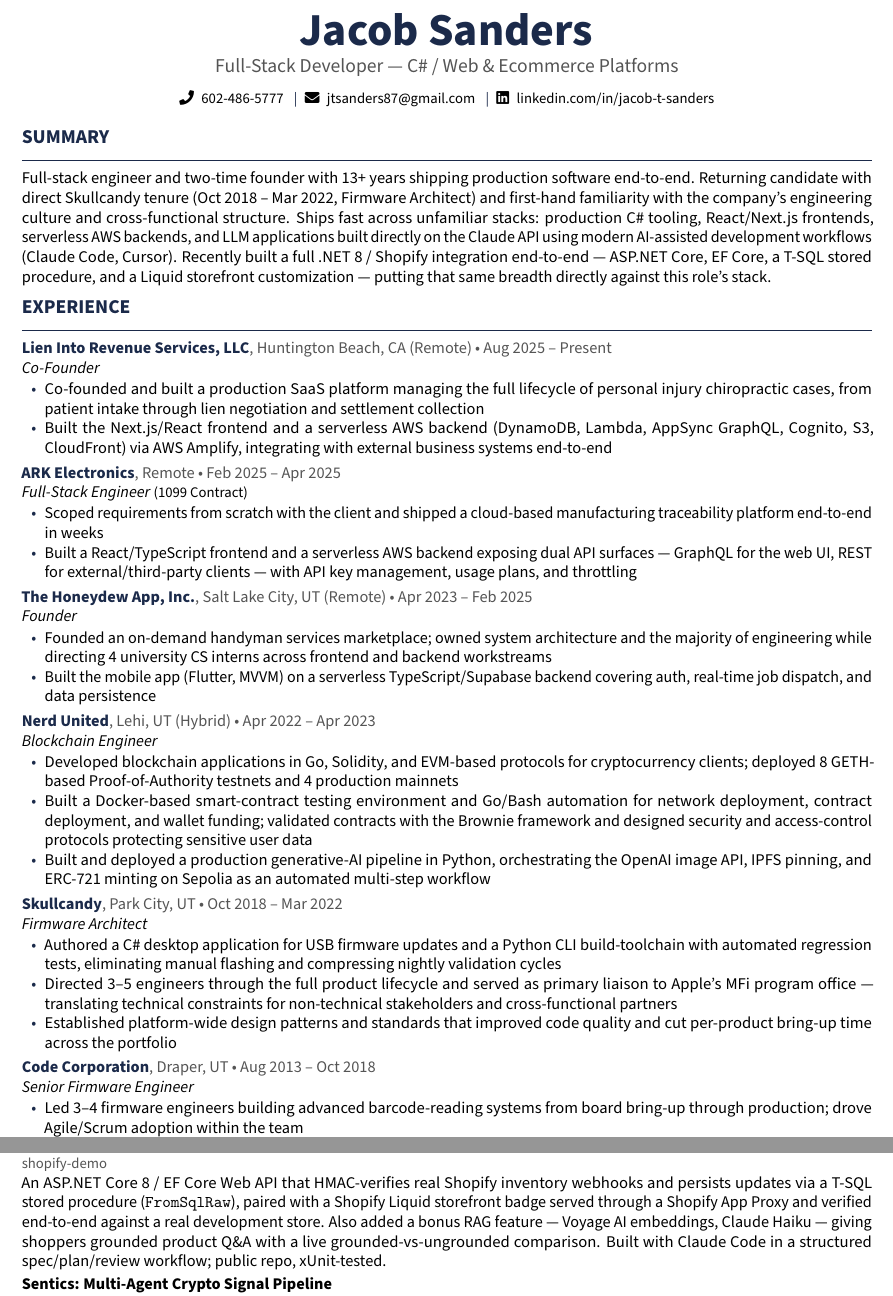
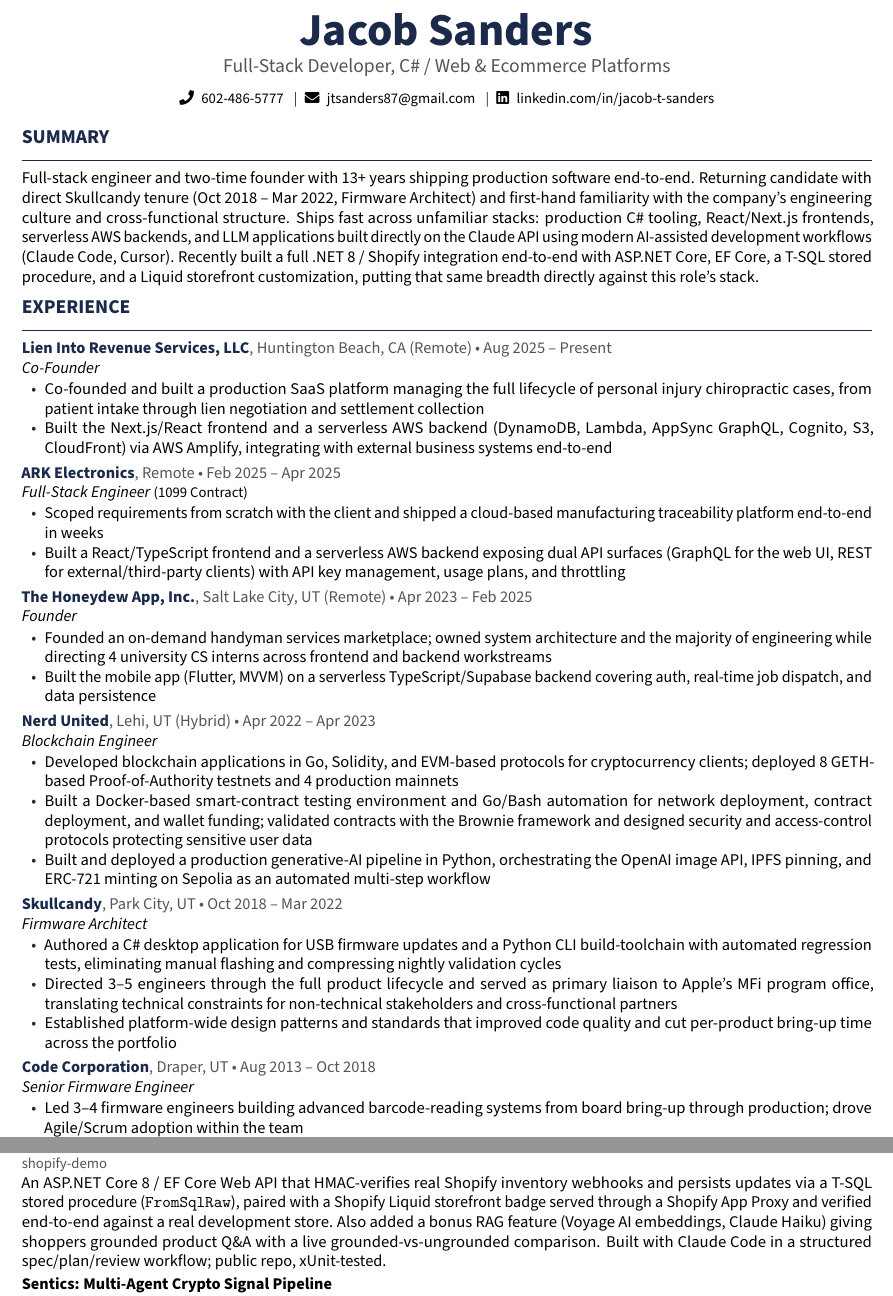
Before and after one commit to jsanders5/jacob-sanders-resume, a LaTeX CV (jacob_sanders_skullcandy_fullstack_resume.tex): two parts of pages 1 and 2 of 2, joined at a grey line, cut so that both start at the same text. Compiled offline with pdfLaTeX.

Commit message:
Remove all em dashes from prose
Per user preference (em dashes read as AI-generated), reword the five
prose em dashes into commas, parentheses, or "with" phrasing: header
tagline, Summary, ARK Electronics and Skullcandy bullets, and the
Shopify Inventory Sync project description. En-dash date ranges and
middot separators are unchanged.

Co-Authored-By: Claude Opus 4.8 <noreply@anthropic.com>

```diff
--- a/jacob_sanders_skullcandy_fullstack_resume.tex
+++ b/jacob_sanders_skullcandy_fullstack_resume.tex
@@ -80,7 +80,7 @@
 % ============================================================
 \begin{center}
   {\fontsize{28}{32}\selectfont\bfseries\color{accent} Jacob Sanders}\\[5pt]
-  {\large\color{muted} Full-Stack Developer --- C\# / Web \& Ecommerce Platforms}\\[8pt]
+  {\large\color{muted} Full-Stack Developer, C\# / Web \& Ecommerce Platforms}\\[8pt]
   \small
   \faPhone\enspace \href{tel:6024865777}{602-486-5777}
   \enspace\textcolor{accent}{|}\enspace
@@ -101,8 +101,8 @@
 unfamiliar stacks: production C\# tooling, React/Next.js frontends, serverless
 AWS backends, and LLM applications built directly on the Claude API using
 modern AI-assisted development workflows (Claude Code, Cursor). Recently built a full .NET 8 /
-Shopify integration end-to-end --- ASP.NET Core, EF Core, a T-SQL stored
-procedure, and a Liquid storefront customization --- putting that same breadth
+Shopify integration end-to-end with ASP.NET Core, EF Core, a T-SQL stored
+procedure, and a Liquid storefront customization, putting that same breadth
 directly against this role's stack.
 
 % ============================================================
@@ -129,8 +129,8 @@
   \item Scoped requirements from scratch with the client and shipped a
         cloud-based manufacturing traceability platform end-to-end in weeks
   \item Built a React/TypeScript frontend and a serverless AWS backend
-        exposing dual API surfaces --- GraphQL for the web UI, REST for
-        external/third-party clients --- with API key management, usage
+        exposing dual API surfaces (GraphQL for the web UI, REST for
+        external/third-party clients) with API key management, usage
         plans, and throttling
 \end{itemize}
 
@@ -172,7 +172,7 @@
         Python CLI build-toolchain with automated regression tests, eliminating
         manual flashing and compressing nightly validation cycles
   \item Directed 3--5 engineers through the full product lifecycle and served as
-        primary liaison to Apple's MFi program office --- translating technical
+        primary liaison to Apple's MFi program office, translating technical
         constraints for non-technical stakeholders and cross-functional partners
   \item Established platform-wide design patterns and standards that improved
         code quality and cut per-product bring-up time across the portfolio
@@ -226,8 +226,8 @@
 inventory webhooks and persists updates via a T-SQL stored procedure
 (\texttt{FromSqlRaw}), paired with a Shopify Liquid storefront badge served
 through a Shopify App Proxy and verified end-to-end against a real
-development store. Also added a bonus RAG feature --- Voyage
-AI embeddings, Claude Haiku --- giving shoppers grounded product Q\&A with a
+development store. Also added a bonus RAG feature (Voyage AI
+embeddings, Claude Haiku) giving shoppers grounded product Q\&A with a
 live grounded-vs-ungrounded comparison. Built with Claude Code in a
 structured spec/plan/review workflow; public repo, xUnit-tested.
 
```
Also changed, not shown: jacob_sanders_skullcandy_fullstack_resume.pdf.
